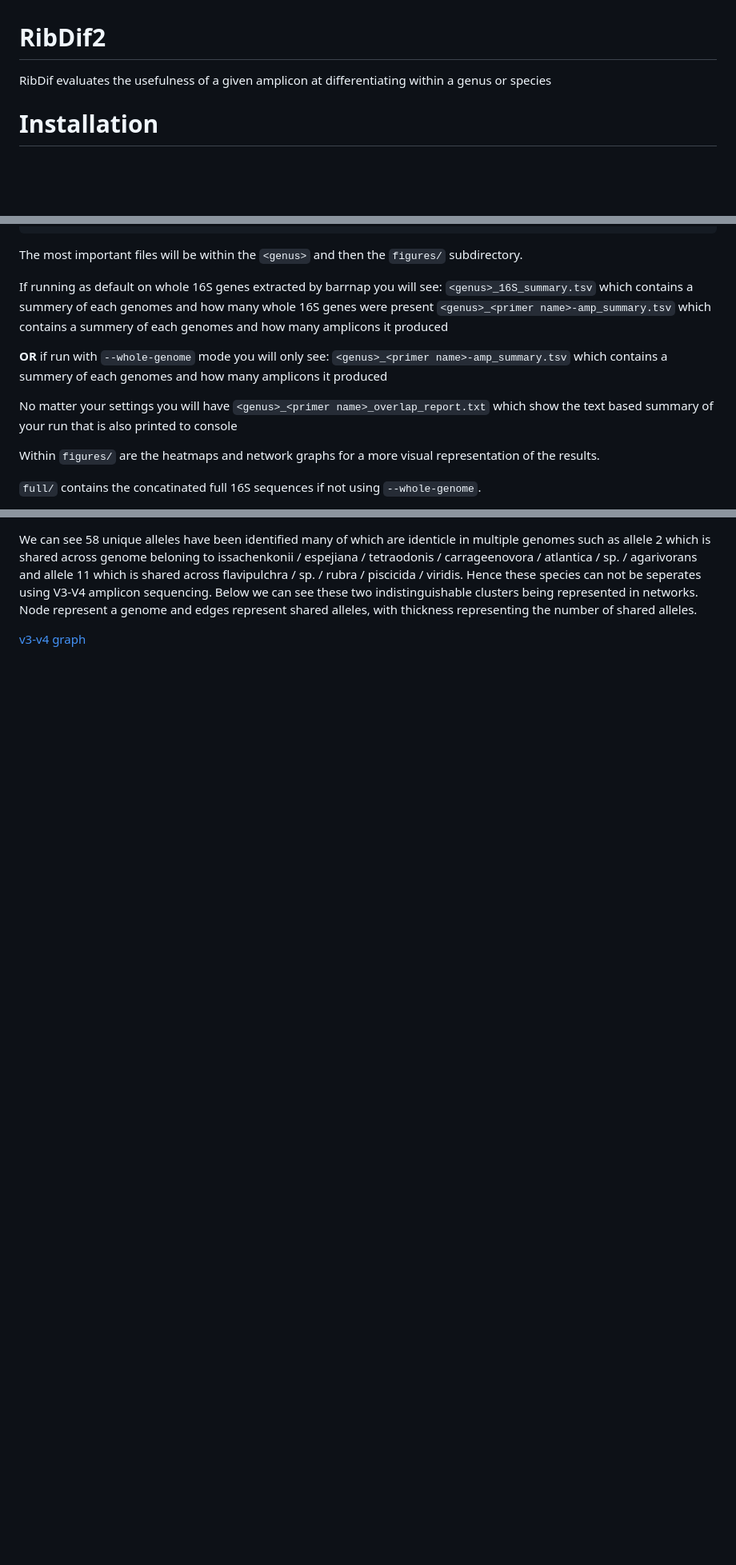
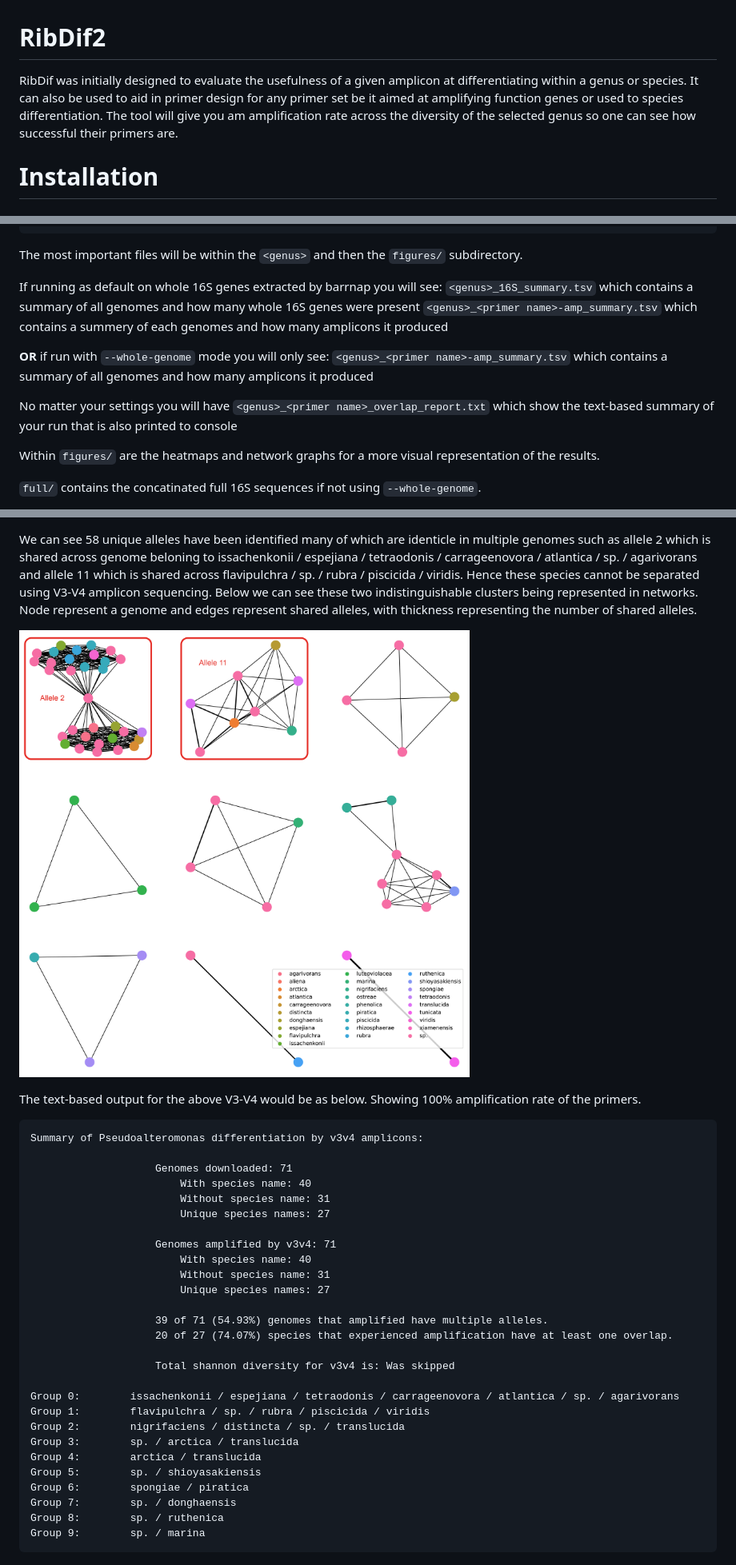
Before and after one commit to Rob-murphys/ribdif, a Markdown page: README.md, 3 parts joined by grey strips. Shown at 80% size. Rendered like a GitHub page; blank space fills up the shorter version.

Commit message:
Readme improvements

````diff
--- a/README.md
+++ b/README.md
@@ -1,6 +1,8 @@
 # RibDif2
 
-RibDif evaluates the usefulness of a given amplicon at differentiating within a genus or species
+RibDif was initially designed to evaluate the usefulness of a given amplicon at differentiating within a genus or species.
+It can also be used to aid in primer design for any primer set be it aimed at amplifying function genes or used to species differentiation.
+The tool will give you am amplification rate across the diversity of the selected genus so one can see how successful their primers are.
 
 # Installation
 
@@ -105,13 +107,14 @@ RibDif generate a new directory within the specified output directory (<current
 The most important files will be within the `<genus>` and then the `figures/` subdirectory.
 
 If running as default on whole 16S genes extracted by barrnap you will see:
-`<genus>_16S_summary.tsv` which contains a summery of each genomes and how many whole 16S genes were present
+`<genus>_16S_summary.tsv` which contains a summary of all genomes and how many whole 16S genes were present
 `<genus>_<primer name>-amp_summary.tsv` which contains a summery of each genomes and how many amplicons it produced
 
 __OR__ if run with `--whole-genome` mode you will only see:
-`<genus>_<primer name>-amp_summary.tsv` which contains a summery of each genomes and how many amplicons it produced
+`<genus>_<primer name>-amp_summary.tsv` which contains a summary of all genomes and how many amplicons it produced
 
-No matter your settings you will have `<genus>_<primer name>_overlap_report.txt` which show the text based summary of your run that is also printed to console
+No matter your settings you will have `<genus>_<primer name>_overlap_report.txt` which show the text-based
+summary of your run that is also printed to console
 
 Within `figures/` are the heatmaps and network graphs for a more visual representation of the results.
 
@@ -127,8 +131,40 @@ For example a run using Pseudoalteromonas would produce the following (as of 07/
 
 We can see 58 unique alleles have been identified many of which are identicle in multiple genomes such as allele 2 which
 is shared across genome beloning to issachenkonii / espejiana / tetraodonis / carrageenovora / atlantica / sp. / agarivorans and allele 11 which is shared
-across flavipulchra / sp. / rubra / piscicida / viridis. Hence these species can not be seperates using V3-V4 amplicon sequencing. Below
+across flavipulchra / sp. / rubra / piscicida / viridis. Hence these species cannot be separated using V3-V4 amplicon sequencing. Below
 we can see these two indistinguishable clusters being represented in networks. Node represent a genome and edges represent shared alleles,
 with thickness representing the number of shared alleles.
 
-[v3-v4 graph](docs/Pseudoalteromonas-v3v4_graphs.png)
+![v3-v4 graph](docs/Pseudoalteromonas-v3v4_graphs.png)
+
+The text-based output for the above V3-V4 would be as below. Showing 100% amplification rate of the primers.
+
+```
+Summary of Pseudoalteromonas differentiation by v3v4 amplicons:
+
+                    Genomes downloaded: 71
+                        With species name: 40
+                        Without species name: 31
+                        Unique species names: 27
+
+                    Genomes amplified by v3v4: 71
+                        With species name: 40
+                        Without species name: 31
+                        Unique species names: 27
+
+                    39 of 71 (54.93%) genomes that amplified have multiple alleles.
+                    20 of 27 (74.07%) species that experienced amplification have at least one overlap.
+
+                    Total shannon diversity for v3v4 is: Was skipped
+
+Group 0:        issachenkonii / espejiana / tetraodonis / carrageenovora / atlantica / sp. / agarivorans
+Group 1:        flavipulchra / sp. / rubra / piscicida / viridis
+Group 2:        nigrifaciens / distincta / sp. / translucida
+Group 3:        sp. / arctica / translucida
+Group 4:        arctica / translucida
+Group 5:        sp. / shioyasakiensis
+Group 6:        spongiae / piratica
+Group 7:        sp. / donghaensis
+Group 8:        sp. / ruthenica
+Group 9:        sp. / marina
+```
````
Also changed, not shown: other parts of README.md (+6 -5 lines).
